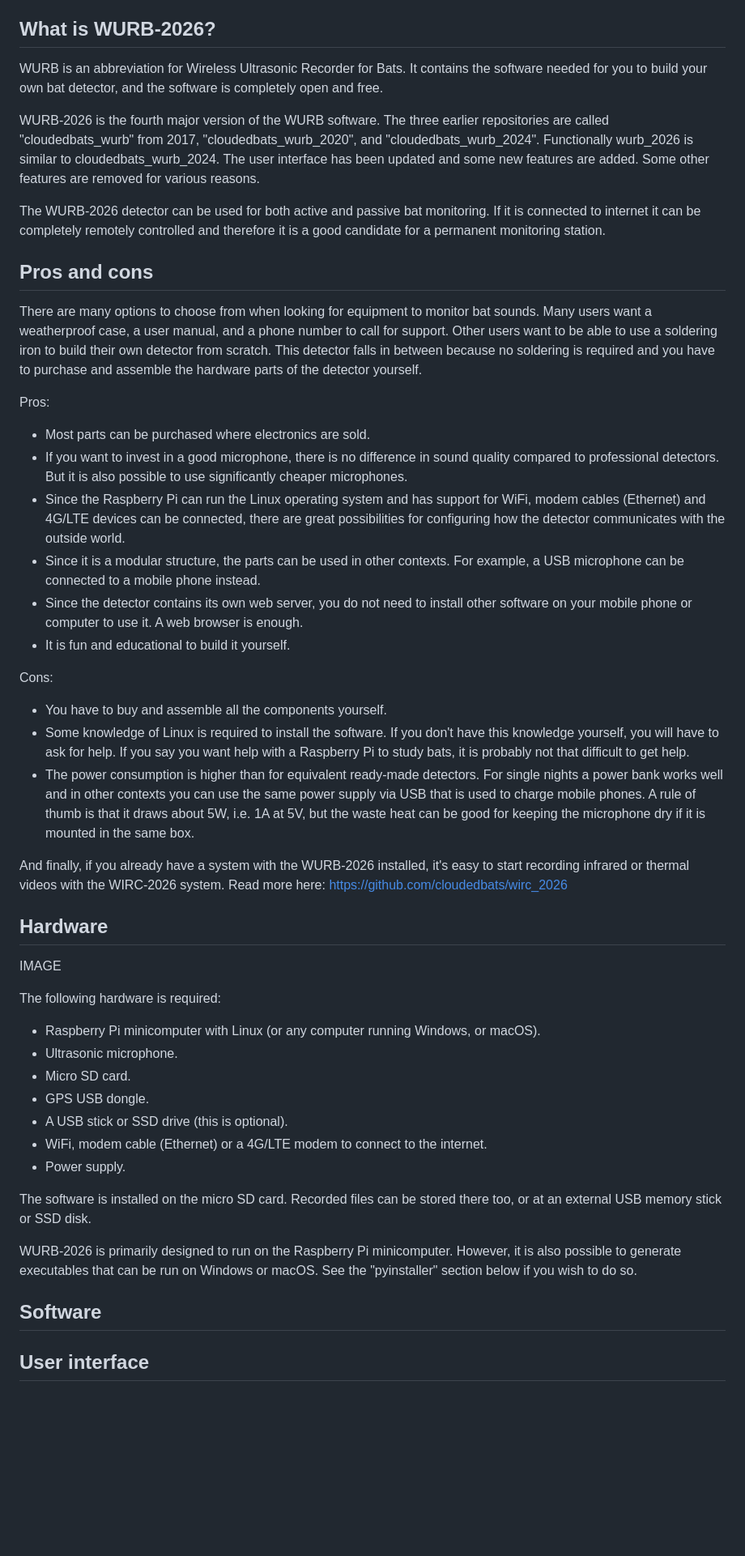
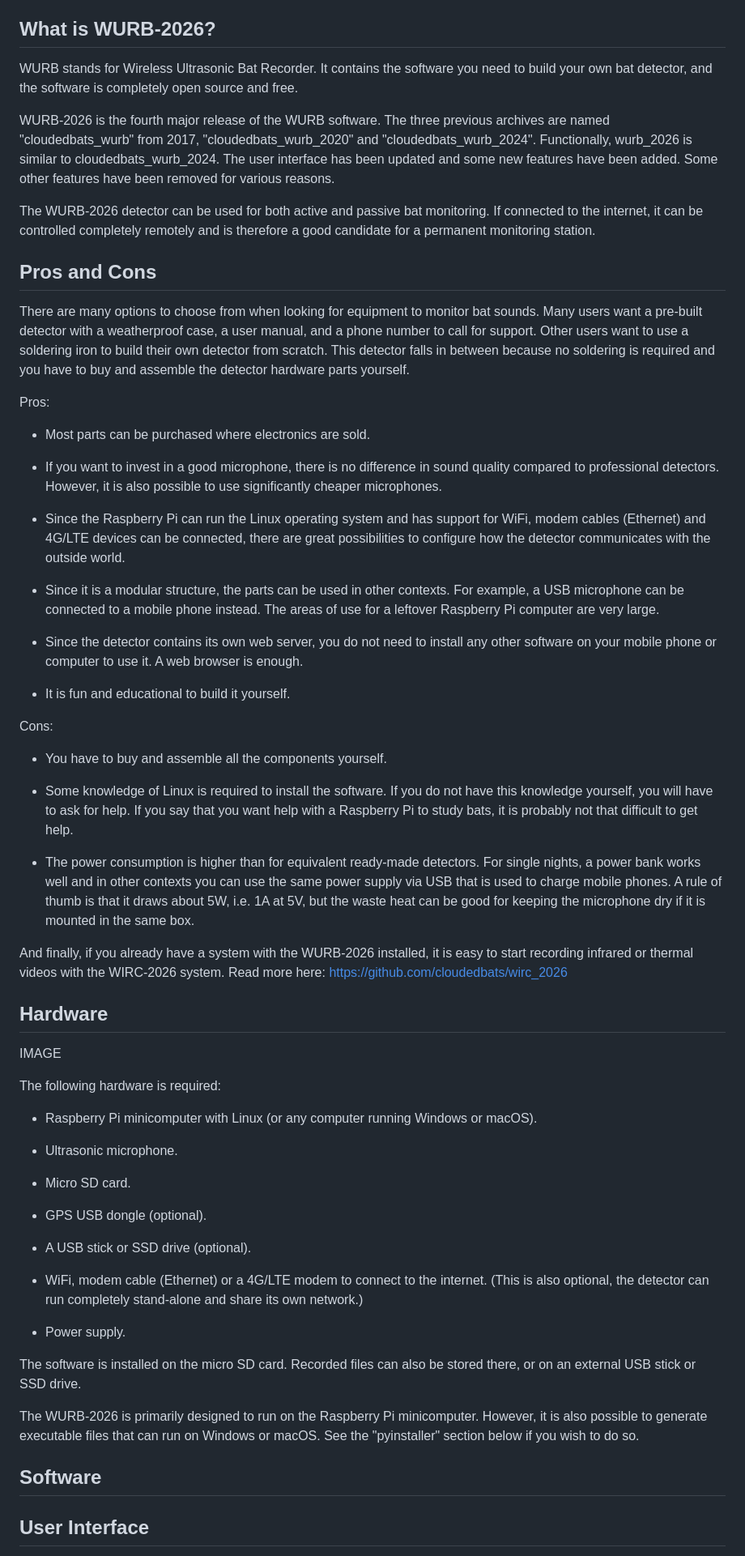
Before and after one commit to cloudedbats/wurb_2026, a Markdown page: README.md, the part around one of its changes. Shown at 81% size. Rendered like a GitHub page; blank space fills up the shorter version.

```diff
--- a/README.md
+++ b/README.md
@@ -4,43 +4,69 @@ Welcome to WURB-2026, the Do-It-Yourself ultrasonic sound detector for bat monit
 
 ## What is WURB-2026?
 
-WURB is an abbreviation for Wireless Ultrasonic Recorder for Bats. It contains the software needed
-for you to build your own bat detector, and the software is completely open and free.
+WURB stands for Wireless Ultrasonic Bat Recorder.
+It contains the software you need to build your own bat detector,
+and the software is completely open source and free.
 
-WURB-2026 is the fourth major version of the WURB software. The three earlier repositories are called
-"cloudedbats_wurb" from 2017, "cloudedbats_wurb_2020", and "cloudedbats_wurb_2024".
-Functionally wurb_2026 is similar to cloudedbats_wurb_2024. The user interface has been updated
-and some new features are added. Some other features are removed for various reasons.
+WURB-2026 is the fourth major release of the WURB software.
+The three previous archives are named "cloudedbats_wurb" from 2017,
+"cloudedbats_wurb_2020" and "cloudedbats_wurb_2024".
+Functionally, wurb_2026 is similar to cloudedbats_wurb_2024.
+The user interface has been updated and some new features have been added.
+Some other features have been removed for various reasons.
 
-The WURB-2026 detector can be used for both active and passive bat monitoring. If it is connected to
-internet it can be completely remotely controlled and therefore it is a good candidate for a permanent
-monitoring station.
+The WURB-2026 detector can be used for both active and passive bat monitoring.
+If connected to the internet, it can be controlled completely remotely and is
+therefore a good candidate for a permanent monitoring station.
 
-## Pros and cons
+## Pros and Cons
 
 There are many options to choose from when looking for equipment to monitor bat sounds.
-Many users want a weatherproof case, a user manual, and a phone number to call for support.
-Other users want to be able to use a soldering iron to build their own detector from scratch.
-This detector falls in between because no soldering is required and you have to purchase and assemble the hardware parts of the detector yourself.
+Many users want a pre-built detector with a weatherproof case, a user manual,
+and a phone number to call for support.
+Other users want to use a soldering iron to build their own detector from scratch.
+This detector falls in between because no soldering is required
+and you have to buy and assemble the detector hardware parts yourself.
 
 Pros:
 
 - Most parts can be purchased where electronics are sold.
-- If you want to invest in a good microphone, there is no difference in sound quality compared to professional detectors. But it is also possible to use significantly cheaper microphones.
-- Since the Raspberry Pi can run the Linux operating system and has support for WiFi, modem cables (Ethernet) and 4G/LTE devices can be connected, there are great possibilities for configuring how the detector communicates with the outside world.
-- Since it is a modular structure, the parts can be used in other contexts. For example, a USB microphone can be connected to a mobile phone instead.
-- Since the detector contains its own web server, you do not need to install other software on your mobile phone or computer to use it. A web browser is enough.
+
+- If you want to invest in a good microphone, there is no difference in sound
+quality compared to professional detectors.
+However, it is also possible to use significantly cheaper microphones.
+
+- Since the Raspberry Pi can run the Linux operating system and has support for WiFi,
+modem cables (Ethernet) and 4G/LTE devices can be connected,
+there are great possibilities to configure how the detector communicates with the outside world.
+
+- Since it is a modular structure, the parts can be used in other contexts.
+For example, a USB microphone can be connected to a mobile phone instead.
+The areas of use for a leftover Raspberry Pi computer are very large.
+
+- Since the detector contains its own web server, you do not need to install any other
+software on your mobile phone or computer to use it. A web browser is enough.
+
 - It is fun and educational to build it yourself.
 
 Cons:
 
 - You have to buy and assemble all the components yourself.
-- Some knowledge of Linux is required to install the software. If you don't have this knowledge yourself, you will have to ask for help. If you say you want help with a Raspberry Pi to study bats, it is probably not that difficult to get help.
-- The power consumption is higher than for equivalent ready-made detectors. For single nights a power bank works well and in other contexts you can use the same power supply via USB that is used to charge mobile phones. A rule of thumb is that it draws about 5W, i.e. 1A at 5V, but the waste heat can be good for keeping the microphone dry if it is mounted in the same box.
+
+- Some knowledge of Linux is required to install the software.
+If you do not have this knowledge yourself, you will have to ask for help.
+If you say that you want help with a Raspberry Pi to study bats,
+it is probably not that difficult to get help.
+
+- The power consumption is higher than for equivalent ready-made detectors.
+For single nights, a power bank works well and in other contexts you can use
+the same power supply via USB that is used to charge mobile phones.
+A rule of thumb is that it draws about 5W, i.e. 1A at 5V, but the waste heat
+can be good for keeping the microphone dry if it is mounted in the same box.
 
 And finally, if you already have a system with the WURB-2026 installed,
-it's easy to start recording infrared or thermal videos with the WIRC-2026 system.
-Read more here: https://github.com/cloudedbats/wirc_2026
+it is easy to start recording infrared or thermal videos with the WIRC-2026 system.
+Read more here: <https://github.com/cloudedbats/wirc_2026>
 
 ## Hardware
 
@@ -48,22 +74,29 @@ IMAGE
 
 The following hardware is required:
 
-- Raspberry Pi minicomputer with Linux (or any computer running Windows, or macOS).
+- Raspberry Pi minicomputer with Linux (or any computer running Windows or macOS).
+
 - Ultrasonic microphone.
+
 - Micro SD card.
-- GPS USB dongle.
-- A USB stick or SSD drive (this is optional).
+
+- GPS USB dongle (optional).
+
+- A USB stick or SSD drive (optional).
+
 - WiFi, modem cable (Ethernet) or a 4G/LTE modem to connect to the internet.
+(This is also optional, the detector can run completely stand-alone and share its own network.)
+
 - Power supply.
 
-The software is installed on the micro SD card. Recorded files can be stored there too,
-or at an external USB memory stick or SSD disk.
+The software is installed on the micro SD card.
+Recorded files can also be stored there, or on an external USB stick or SSD drive.
 
-WURB-2026 is primarily designed to run on the Raspberry Pi minicomputer.
-However, it is also possible to generate executables that can be run on
+The WURB-2026 is primarily designed to run on the Raspberry Pi minicomputer.
+However, it is also possible to generate executable files that can run on
 Windows or macOS. See the "pyinstaller" section below if you wish to do so.
 
 ## Software
 
-## User interface
+## User Interface
 
```
Also changed, not shown: other parts of README.md (+83 -71 lines).
